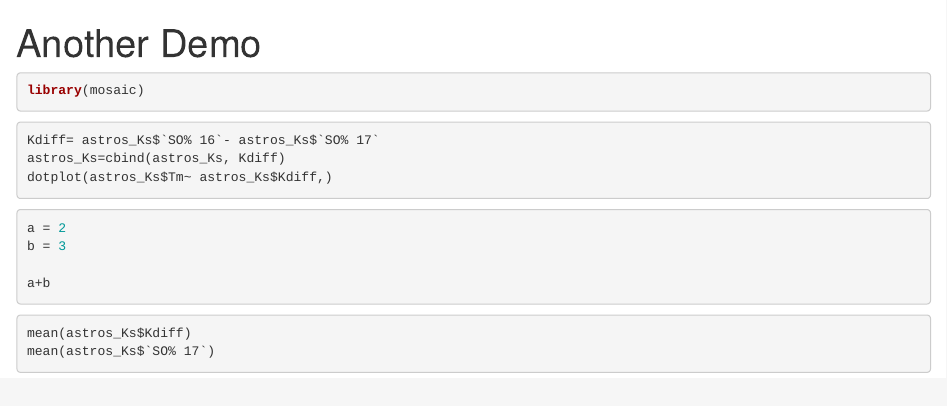
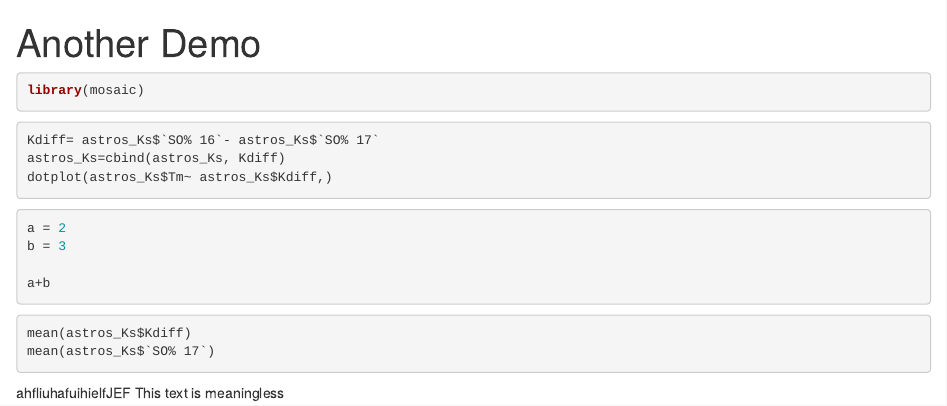
Before and after one commit to mwelch98/ma321_github_practice, an R Markdown document (Kdiff.Rmd): the page in a window 1100 px wide, from its top. Rendered offline with R 4.5, knitr and Pandoc, with nearby package versions; the code chunks are not run, so their results and figures are left out.

Commit message:
Added meaningless text

````diff
--- a/Kdiff.Rmd
+++ b/Kdiff.Rmd
@@ -23,3 +23,6 @@ a+b
 mean(astros_Ks$Kdiff)
 mean(astros_Ks$`SO% 17`)
 ```
+
+ahfliuhafuihielfJEF
+This text is meaningless
````
Also changed, not shown: Kdiff.nb.html.
